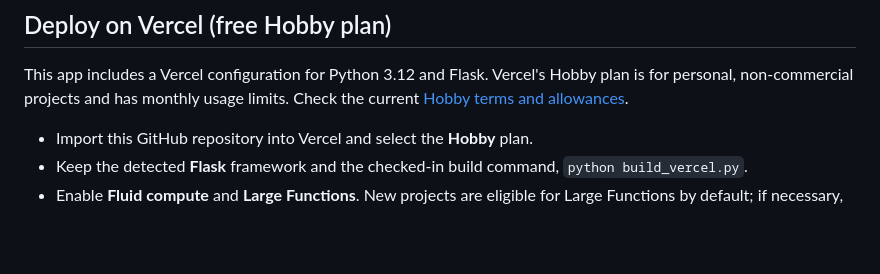
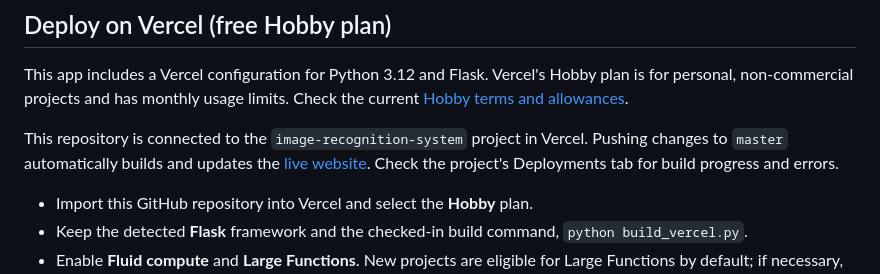
Before and after one commit to rajeshnaskar2006/Image-Recognition-System, a Markdown page: README.md, the part around the change. Drawn GitHub-style; blank space fills up the shorter version.

Commit message:
Document automatic Vercel deployment from master

```diff
--- a/README.md
+++ b/README.md
@@ -81,6 +81,8 @@ On macOS or Linux, use `python3 -m venv .venv` and `.venv/bin/python` for the eq
 
 This app includes a Vercel configuration for Python 3.12 and Flask. Vercel's Hobby plan is for personal, non-commercial projects and has monthly usage limits. Check the current [Hobby terms and allowances](https://vercel.com/docs/plans/hobby).
 
+This repository is connected to the `image-recognition-system` project in Vercel. Pushing changes to `master` automatically builds and updates the [live website](https://image-recognition-system-tau.vercel.app/). Check the project's Deployments tab for build progress and errors.
+
 - Import this GitHub repository into Vercel and select the **Hobby** plan.
 - Keep the detected **Flask** framework and the checked-in build command, `python build_vercel.py`.
 - Enable **Fluid compute** and **Large Functions**. New projects are eligible for Large Functions by default; if necessary, set `VERCEL_SUPPORT_LARGE_FUNCTIONS=1` in the project environment and redeploy. The large-function feature is in public beta and is needed for the TensorFlow dependencies. See [Vercel's function limits](https://vercel.com/docs/functions/limitations).
```
